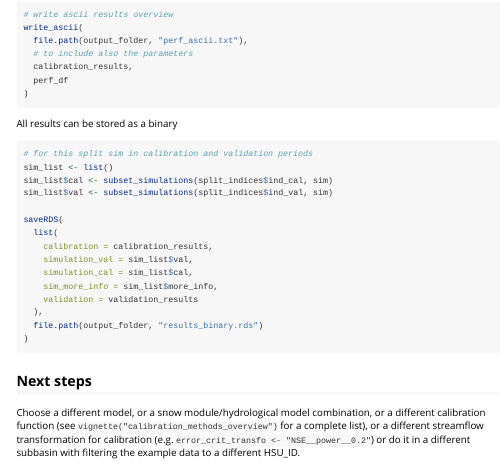
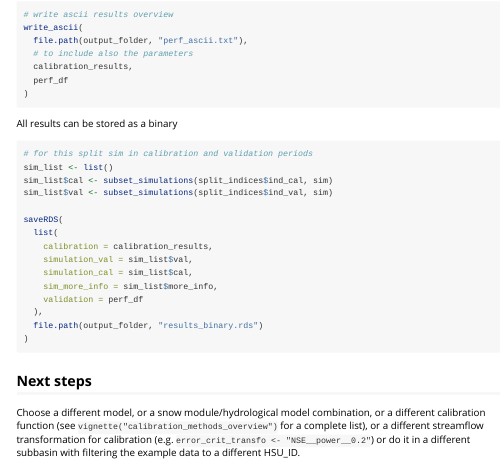
Before and after one commit to mw-schirmer/openQUARREL, an R Markdown document (vignettes/calibrate_validate.Rmd): the page in a window 1100 px wide, from 5790 px down. Rendered offline with R 4.5, knitr and Pandoc, with nearby package versions; some code elsewhere in the file could not run offline; long lines of code are wrapped; common packages that the code uses without loading them are loaded.

Commit message:
found a bug in last vignette

```diff
--- a/vignettes/calibrate_validate.Rmd
+++ b/vignettes/calibrate_validate.Rmd
@@ -275,7 +275,7 @@ saveRDS(
     simulation_val = sim_list$val,
     simulation_cal = sim_list$cal,
     sim_more_info = sim_list$more_info,
-    validation = validation_results
+    validation = perf_df
   ),
   file.path(output_folder, "results_binary.rds")
 )
```
